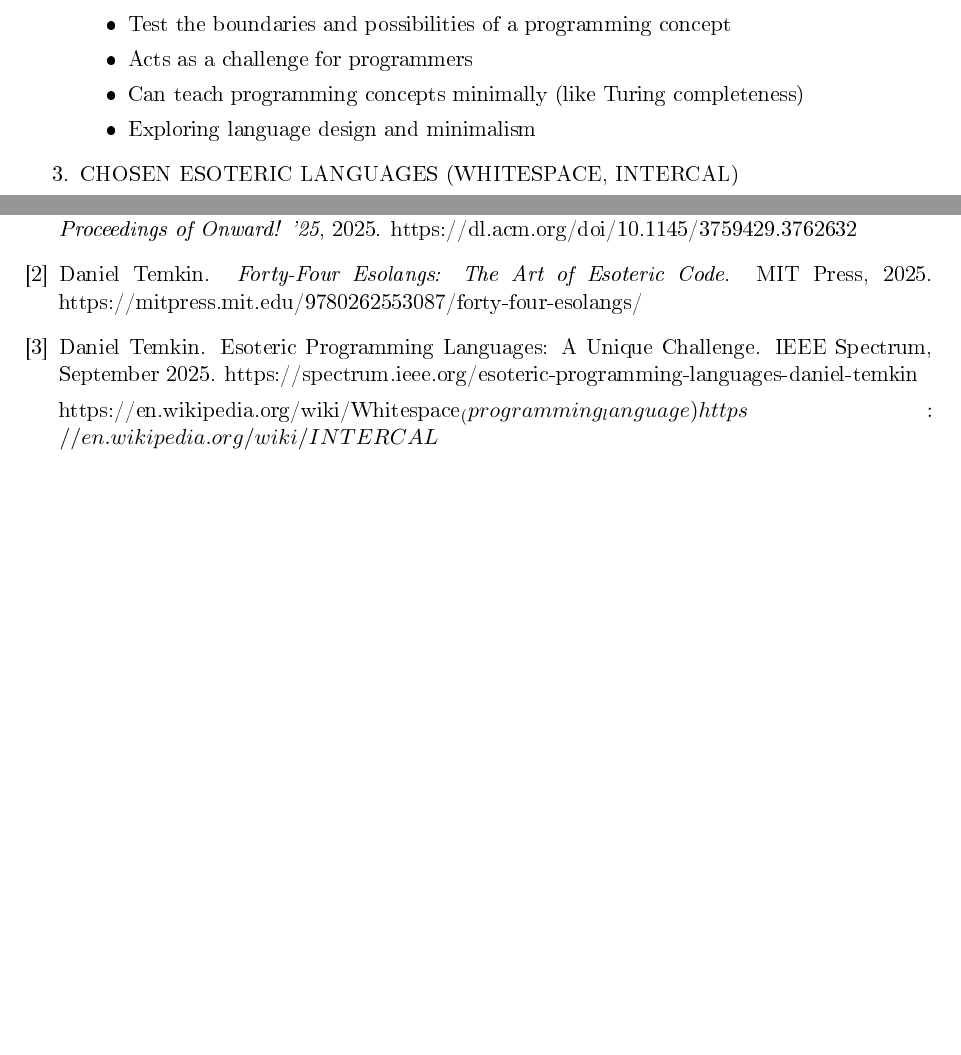
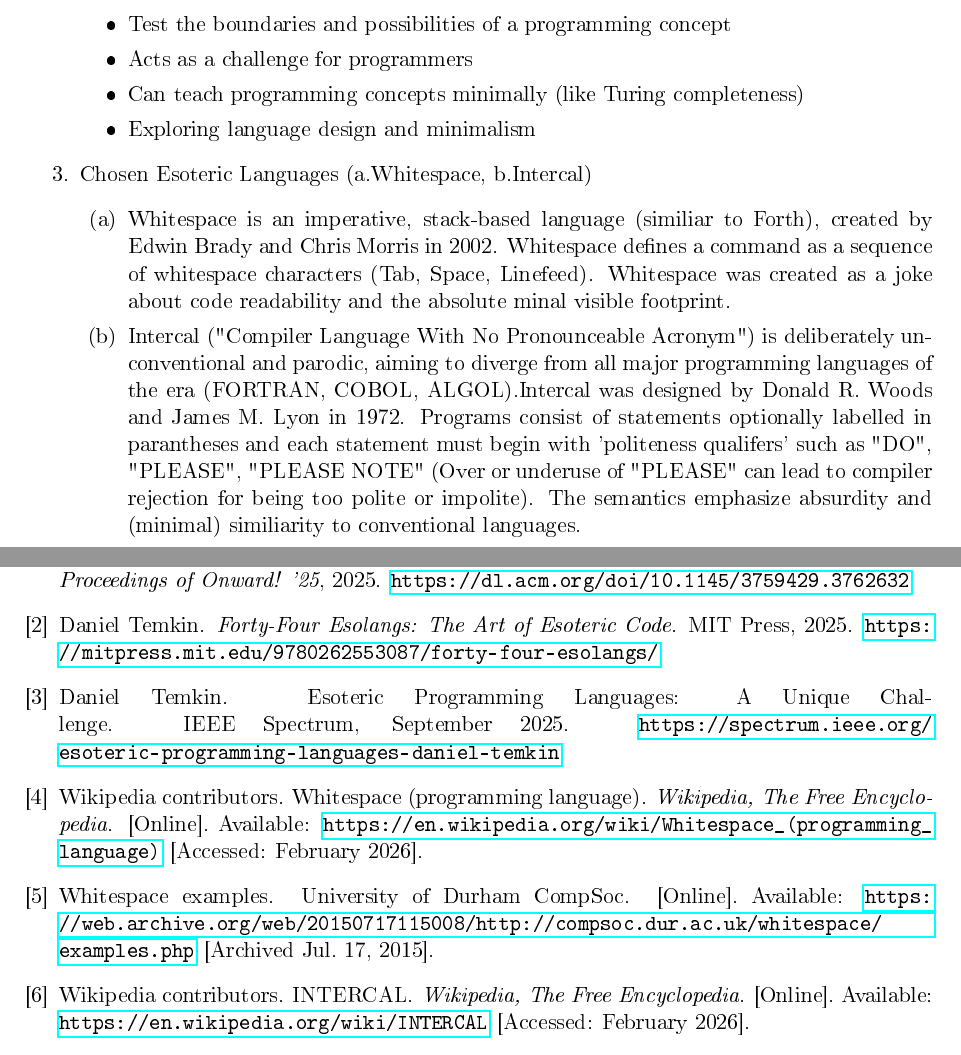
Before and after one commit to amJohnnyma/COS333, a LaTeX document (P1/Research.tex): two parts of pages 2 and 4 of 4, joined at a grey line, cut so that both start at the same text, the shorter picture padded with empty space. The pictures show the PDF file P1/Research.pdf that the author committed with the source.

Commit message:
Reasearch Q3 fin

```diff
--- a/P1/Research.tex
+++ b/P1/Research.tex
@@ -33,9 +34,12 @@
       \item Can teach programming concepts minimally (like Turing completeness)
       \item Exploring language design and minimalism
 \end{itemize}
-    \item CHOSEN ESOTERIC LANGUAGES (WHITESPACE, INTERCAL)
+    \item Chosen Esoteric Languages (a.Whitespace, b.Intercal)
+        \begin{enumerate}
+        \item Whitespace is an imperative, stack-based language (similiar to Forth), created by Edwin Brady and Chris Morris in 2002. Whitespace defines a command as a sequence of whitespace characters (Tab, Space, Linefeed). Whitespace was created as a joke about code readability and the absolute minal visible footprint.
+        \item Intercal ("Compiler Language With No Pronounceable Acronym") is deliberately unconventional and parodic, aiming to diverge from all major programming languages of the era (FORTRAN, COBOL, ALGOL).Intercal was designed by Donald R. Woods and James M. Lyon in 1972. Programs consist of statements optionally labelled in parantheses and each statement must begin with 'politeness qualifers' such as "DO", "PLEASE", "PLEASE NOTE" (Over or underuse of "PLEASE" can lead to compiler rejection for being too polite or impolite). The semantics emphasize absurdity and (minimal) similiarity to conventional languages.
+        \end{enumerate}
 
-\end{enumerate}
 
 \newpage
 Hello world in Whitespace (The following source code is for a Whitespace "Hello, world!" program. For clarity, it is annotated with S, T and L before each space, tab, and linefeed.)
@@ -114,8 +121,26 @@ PLEASE GIVE UP
         \newblock IEEE Spectrum, September 2025.
         \newblock \url{https://spectrum.ieee.org/esoteric-programming-languages-daniel-temkin}
 
-https://en.wikipedia.org/wiki/Whitespace_(programming_language)
-https://en.wikipedia.org/wiki/INTERCAL
+        \bibitem{whitespacewiki}
+        Wikipedia contributors.
+        \newblock Whitespace (programming language).
+        \newblock \textit{Wikipedia, The Free Encyclopedia}.
+        \newblock [Online]. Available: \url{https://en.wikipedia.org/wiki/Whitespace_(programming_language)}
+        \newblock [Accessed: February 2026].
+
+        \bibitem{whitespacearchive}
+        Whitespace examples.
+        \newblock University of Durham CompSoc.
+        \newblock [Online]. Available: \url{https://web.archive.org/web/20150717115008/http://compsoc.dur.ac.uk/whitespace/examples.php}
+        \newblock [Archived Jul. 17, 2015].
+
+        \bibitem{intercalwiki}
+        Wikipedia contributors.
+        \newblock INTERCAL.
+        \newblock \textit{Wikipedia, The Free Encyclopedia}.
+        \newblock [Online]. Available: \url{https://en.wikipedia.org/wiki/INTERCAL}
+        \newblock [Accessed: February 2026].
+
 
 
     \end{thebibliography}
```
Also changed, not shown: P1/Research.pdf, P1/Research.tex (8 more changed lines), 7 other files.
